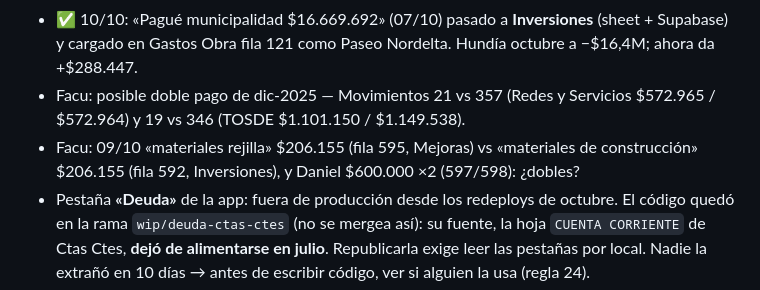
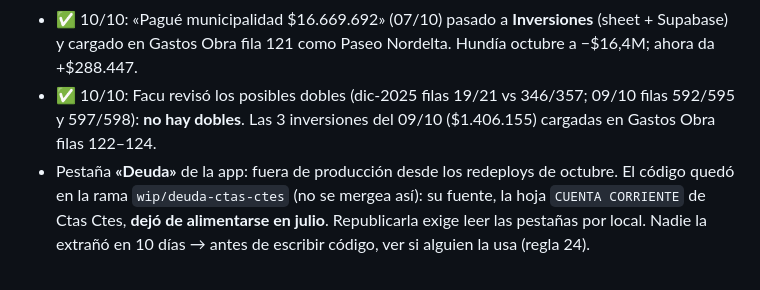
Before and after one commit to facue1900-byte/facu-os, a Markdown page: active/paseo-nordelta/ESTADO.md, the part around the change. Drawn GitHub-style.

Commit message:
Paseo ESTADO: no duplicates after Facu's review; Oct investments in Gastos Obra
Facu checked the Dec-2025 and 09/10 pairs: all legitimate. The three 09/10
investments ($1,406,155) are now in Gastos Obra rows 122-124.

Co-Authored-By: Claude Opus 5.5 (1M context) <noreply@anthropic.com>
Claude-Session: https://claude.ai/code/session_01PicKHLv2wGc7xYUhy1RMVv

```diff
--- a/active/paseo-nordelta/ESTADO.md
+++ b/active/paseo-nordelta/ESTADO.md
@@ -26,10 +26,9 @@ Master Plan no tiene banco de sep/oct (es esperable, no un faltante).
   `google_auth` no tiene permiso para cambiarlo. Compartir → Acceso general → Restringido
   (y agregar a re1900@ si Richi lo abre por link).
 - ✅ 10/10: «Pagué municipalidad $16.669.692» (07/10) pasado a **Inversiones** (sheet + Supabase) y cargado en Gastos Obra fila 121 como Paseo Nordelta. Hundía octubre a −$16,4M; ahora da +$288.447.
-- Facu: posible doble pago de dic-2025 — Movimientos 21 vs 357 (Redes y Servicios
-  $572.965 / $572.964) y 19 vs 346 (TOSDE $1.101.150 / $1.149.538).
-- Facu: 09/10 «materiales rejilla» $206.155 (fila 595, Mejoras) vs «materiales de
-  construcción» $206.155 (fila 592, Inversiones), y Daniel $600.000 ×2 (597/598): ¿dobles?
+- ✅ 10/10: Facu revisó los posibles dobles (dic-2025 filas 19/21 vs 346/357; 09/10 filas
+  592/595 y 597/598): **no hay dobles**. Las 3 inversiones del 09/10 ($1.406.155) cargadas
+  en Gastos Obra filas 122–124.
 - Pestaña **«Deuda»** de la app: fuera de producción desde los redeploys de octubre. El
   código quedó en la rama `wip/deuda-ctas-ctes` (no se mergea así): su fuente, la hoja
   `CUENTA CORRIENTE` de Ctas Ctes, **dejó de alimentarse en julio**. Republicarla exige
```
